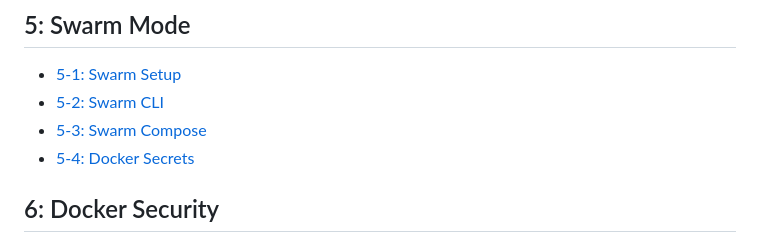
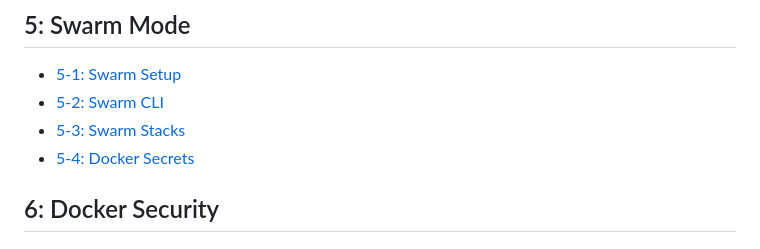
Before and after one commit to The-Taggart-Institute/container-essentials, a Markdown page: SUMMARY.md, the part around the change. Drawn GitHub-style.

```diff
--- a/SUMMARY.md
+++ b/SUMMARY.md
@@ -31,7 +31,7 @@
 
 * [5-1: Swarm Setup](./5-swarm/5-1_swarm-setup.md)
 * [5-2: Swarm CLI](./5-swarm/5-2_swarm-cli.md)
-* [5-3: Swarm Compose](./5-swarm/5-3_swarm-compose.md)
+* [5-3: Swarm Stacks](./5-swarm/5-3_swarm-stacks.md)
 * [5-4: Docker Secrets](./5-swarm/5-4_secrets.md)
 
 ## 6: Docker Security
```
Also changed, not shown: 5-swarm/5-3_swarm-stacks.md (added, +140 -0 lines), 5-swarm/5-2_swarm-cli.md (line endings or trailing spaces), 5-swarm/5-3_swarm-compose.md (deleted), img/5-3_mystack-ps.png (added), img/5-3_stack-ls.png (added).
